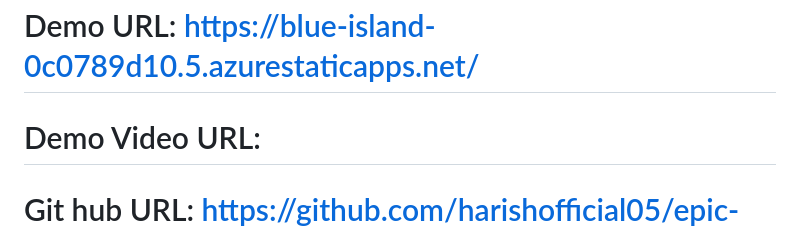
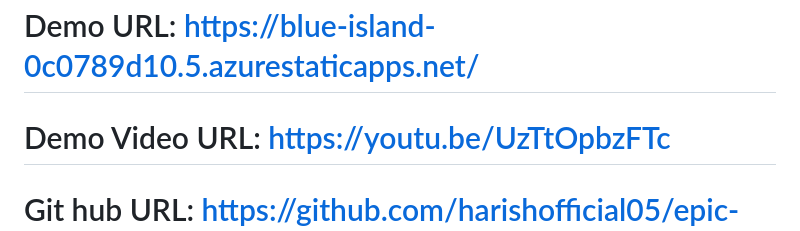
Before and after one commit to harishofficial05/epic-passion, a Markdown page: README.md, the part around the change. Drawn GitHub-style.

```diff
--- a/README.md
+++ b/README.md
@@ -1,6 +1,6 @@
 # Title: Epic-Passion
 # Demo URL: https://blue-island-0c0789d10.5.azurestaticapps.net/
-# Demo Video URL:
+# Demo Video URL: https://youtu.be/UzTtOpbzFTc
 # Git hub URL: https://github.com/harishofficial05/epic-passion
 
 # Collaborators:
```
